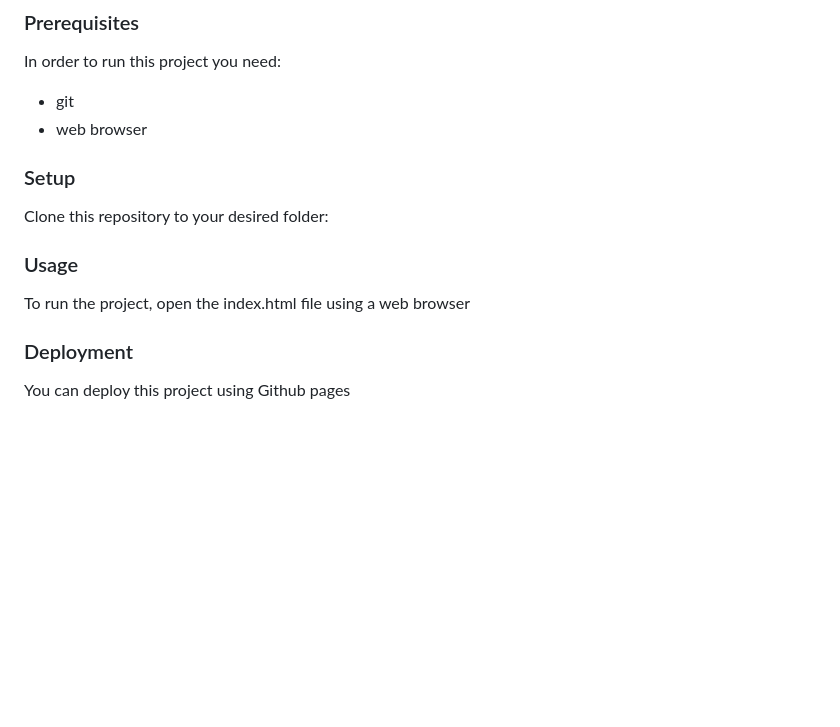
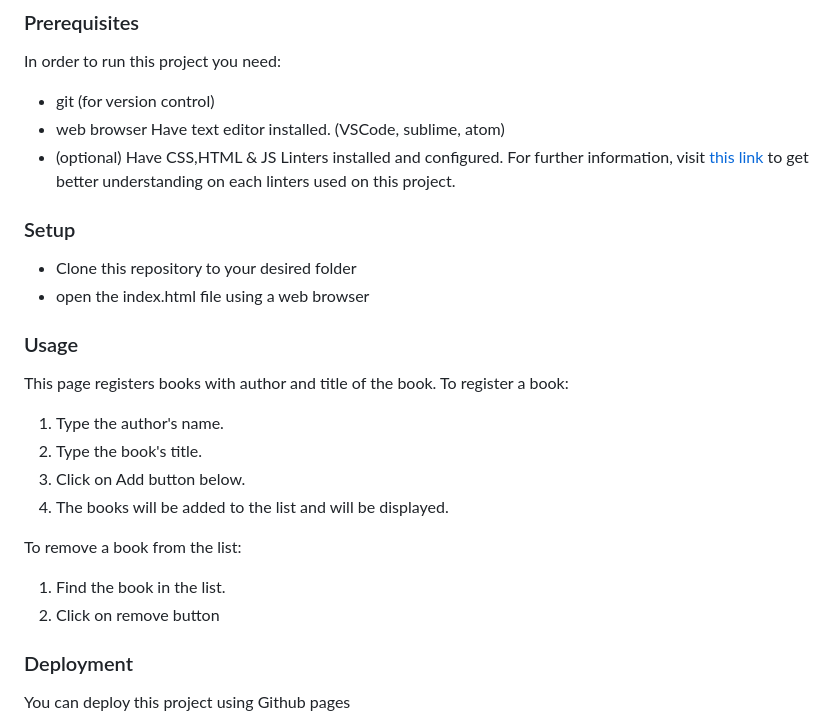
Before and after one commit to dazehinn/Awesome-books-with-ES6, a Markdown page: README.md, the part around the change. Rendered like a GitHub page; blank space fills up the shorter version.

```diff
--- a/README.md
+++ b/README.md
@@ -77,17 +77,27 @@ To get a local copy up and running, follow these steps.
 
 In order to run this project you need:
 
-- git
+- git (for version control)
 - web browser
+Have text editor installed. (VSCode, sublime, atom)
+- (optional) Have CSS,HTML & JS Linters installed and configured. For further information, visit [this link](https://github.com/microverseinc/linters-config/blob/master/README.md) to get better understanding on each linters used on this project.
 
 ### Setup
 
-Clone this repository to your desired folder:
+* Clone this repository to your desired folder
+* open the index.html file using a web browser
 
 
 ### Usage
+This page registers books with author and title of the book. To register a book:
+1. Type the author's name.
+2. Type the book's title.
+3. Click on Add button below.
+4. The books will be added to the list and will be displayed.
 
-To run the project, open the index.html file using a web browser
+To remove a book from the list:
+1. Find the book in the list.
+2. Click on remove button
 
 ### Deployment
 
```
